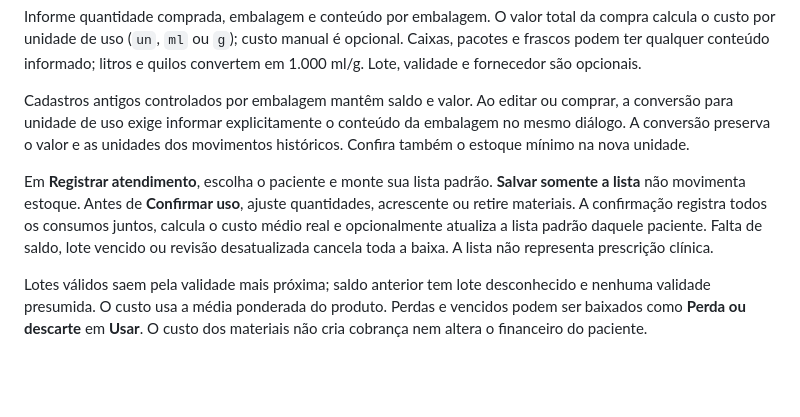
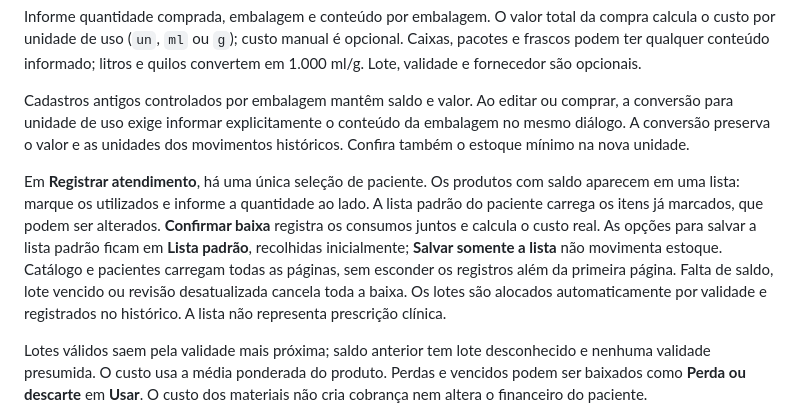
Before and after one commit to GJUNOR/kahenna-gest-o, a Markdown page: ESTOQUE.md, the part around the change. Drawn GitHub-style; blank space fills up the shorter version.

Commit message:
Documenta paciente único e baixa por seleção de produtos

```diff
--- a/ESTOQUE.md
+++ b/ESTOQUE.md
@@ -34,7 +34,7 @@ Informe quantidade comprada, embalagem e conteúdo por embalagem. O valor total
 
 Cadastros antigos controlados por embalagem mantêm saldo e valor. Ao editar ou comprar, a conversão para unidade de uso exige informar explicitamente o conteúdo da embalagem no mesmo diálogo. A conversão preserva o valor e as unidades dos movimentos históricos. Confira também o estoque mínimo na nova unidade.
 
-Em **Registrar atendimento**, escolha o paciente e monte sua lista padrão. **Salvar somente a lista** não movimenta estoque. Antes de **Confirmar uso**, ajuste quantidades, acrescente ou retire materiais. A confirmação registra todos os consumos juntos, calcula o custo médio real e opcionalmente atualiza a lista padrão daquele paciente. Falta de saldo, lote vencido ou revisão desatualizada cancela toda a baixa. A lista não representa prescrição clínica.
+Em **Registrar atendimento**, há uma única seleção de paciente. Os produtos com saldo aparecem em uma lista: marque os utilizados e informe a quantidade ao lado. A lista padrão do paciente carrega os itens já marcados, que podem ser alterados. **Confirmar baixa** registra os consumos juntos e calcula o custo real. As opções para salvar a lista padrão ficam em **Lista padrão**, recolhidas inicialmente; **Salvar somente a lista** não movimenta estoque. Catálogo e pacientes carregam todas as páginas, sem esconder os registros além da primeira página. Falta de saldo, lote vencido ou revisão desatualizada cancela toda a baixa. Os lotes são alocados automaticamente por validade e registrados no histórico. A lista não representa prescrição clínica.
 
 Lotes válidos saem pela validade mais próxima; saldo anterior tem lote desconhecido e nenhuma validade presumida. O custo usa a média ponderada do produto. Perdas e vencidos podem ser baixados como **Perda ou descarte** em **Usar**. O custo dos materiais não cria cobrança nem altera o financeiro do paciente.
 
```
